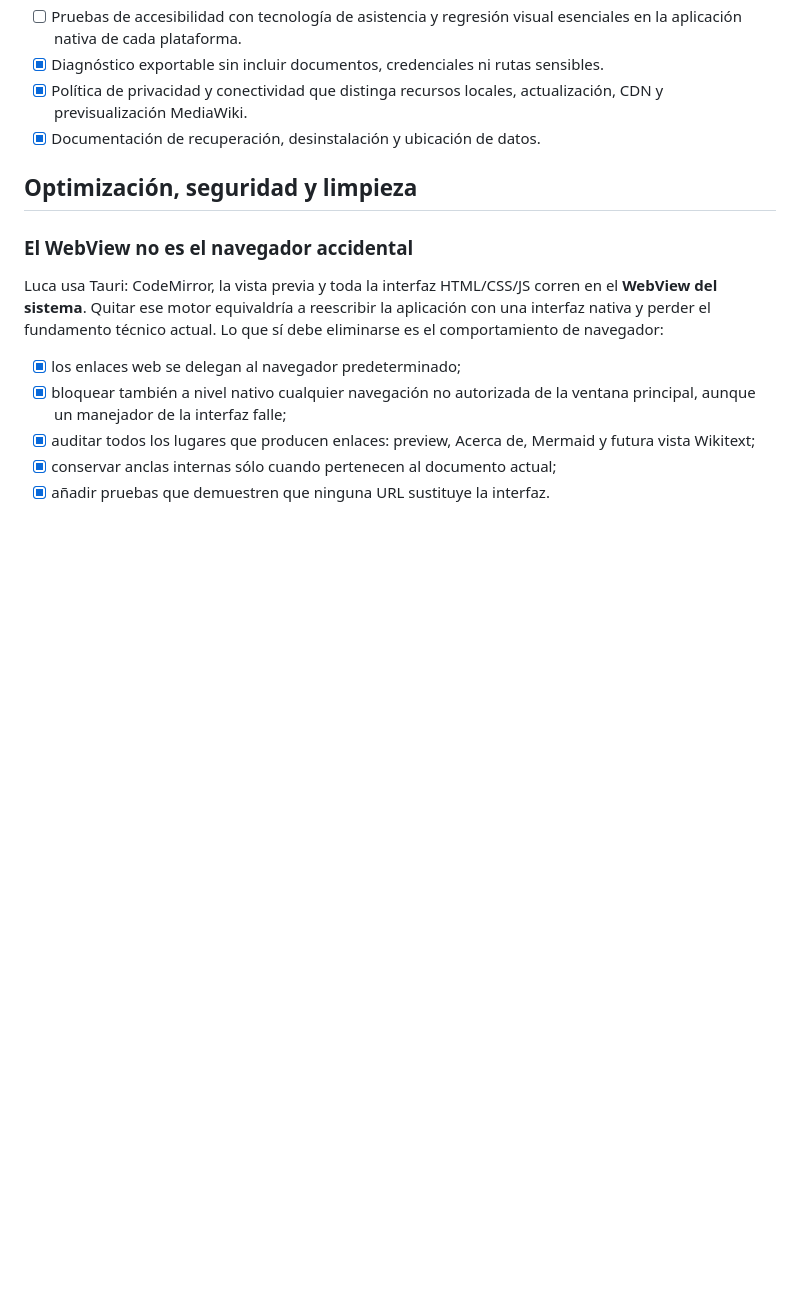
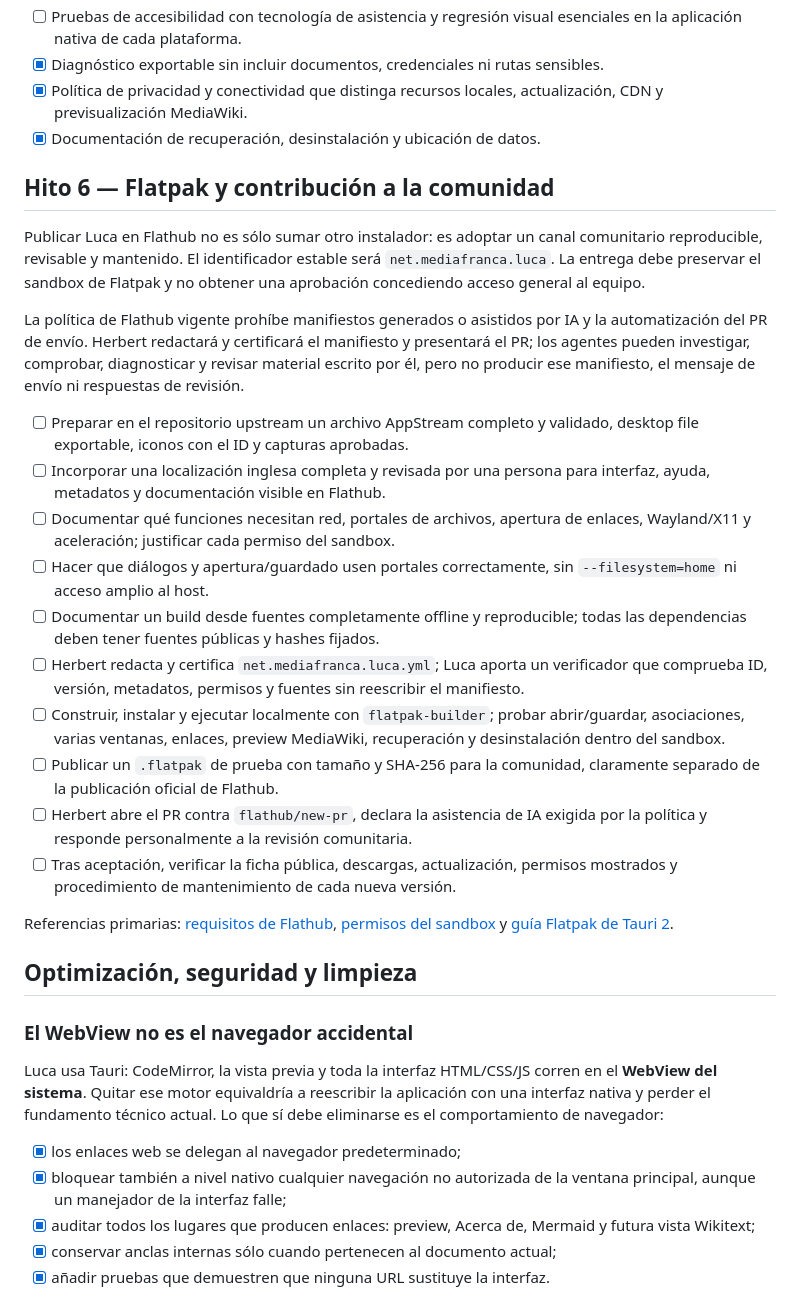
Before and after one commit to mediafranca/luca, a Markdown page: plan.md, the part around the change. Drawn GitHub-style; blank space fills up the shorter version.

Commit message:
docs: add Flatpak community milestone

```diff
--- a/plan.md
+++ b/plan.md
@@ -226,6 +226,46 @@ acción explícita.
   actualización, CDN y previsualización MediaWiki.
 - [x] Documentación de recuperación, desinstalación y ubicación de datos.
 
+## Hito 6 — Flatpak y contribución a la comunidad
+
+Publicar Luca en Flathub no es sólo sumar otro instalador: es adoptar un canal
+comunitario reproducible, revisable y mantenido. El identificador estable será
+`net.mediafranca.luca`. La entrega debe preservar el sandbox de Flatpak y no
+obtener una aprobación concediendo acceso general al equipo.
+
+La política de Flathub vigente prohíbe manifiestos generados o asistidos por IA
+y la automatización del PR de envío. Herbert redactará y certificará el
+manifiesto y presentará el PR; los agentes pueden investigar, comprobar,
+diagnosticar y revisar material escrito por él, pero no producir ese manifiesto,
+el mensaje de envío ni respuestas de revisión.
+
+- [ ] Preparar en el repositorio upstream un archivo AppStream completo y
+  validado, desktop file exportable, iconos con el ID y capturas aprobadas.
+- [ ] Incorporar una localización inglesa completa y revisada por una persona
+  para interfaz, ayuda, metadatos y documentación visible en Flathub.
+- [ ] Documentar qué funciones necesitan red, portales de archivos, apertura de
+  enlaces, Wayland/X11 y aceleración; justificar cada permiso del sandbox.
+- [ ] Hacer que diálogos y apertura/guardado usen portales correctamente, sin
+  `--filesystem=home` ni acceso amplio al host.
+- [ ] Documentar un build desde fuentes completamente offline y reproducible;
+  todas las dependencias deben tener fuentes públicas y hashes fijados.
+- [ ] Herbert redacta y certifica `net.mediafranca.luca.yml`; Luca aporta un
+  verificador que comprueba ID, versión, metadatos, permisos y fuentes sin
+  reescribir el manifiesto.
+- [ ] Construir, instalar y ejecutar localmente con `flatpak-builder`; probar
+  abrir/guardar, asociaciones, varias ventanas, enlaces, preview MediaWiki,
+  recuperación y desinstalación dentro del sandbox.
+- [ ] Publicar un `.flatpak` de prueba con tamaño y SHA-256 para la comunidad,
+  claramente separado de la publicación oficial de Flathub.
+- [ ] Herbert abre el PR contra `flathub/new-pr`, declara la asistencia de IA
+  exigida por la política y responde personalmente a la revisión comunitaria.
+- [ ] Tras aceptación, verificar la ficha pública, descargas, actualización,
+  permisos mostrados y procedimiento de mantenimiento de cada nueva versión.
+
+Referencias primarias: [requisitos de Flathub](https://docs.flathub.org/docs/for-app-authors/requirements),
+[permisos del sandbox](https://docs.flatpak.org/en/latest/sandbox-permissions.html)
+y [guía Flatpak de Tauri 2](https://v2.tauri.app/distribute/flatpak/).
+
 ## Optimización, seguridad y limpieza
 
 ### El WebView no es el navegador accidental
```
